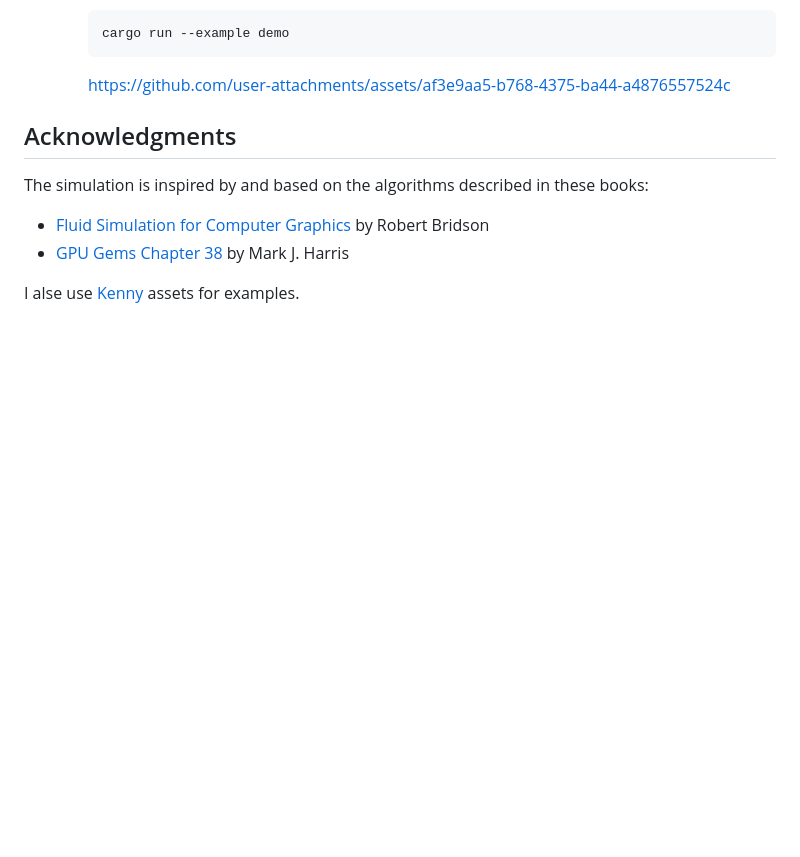
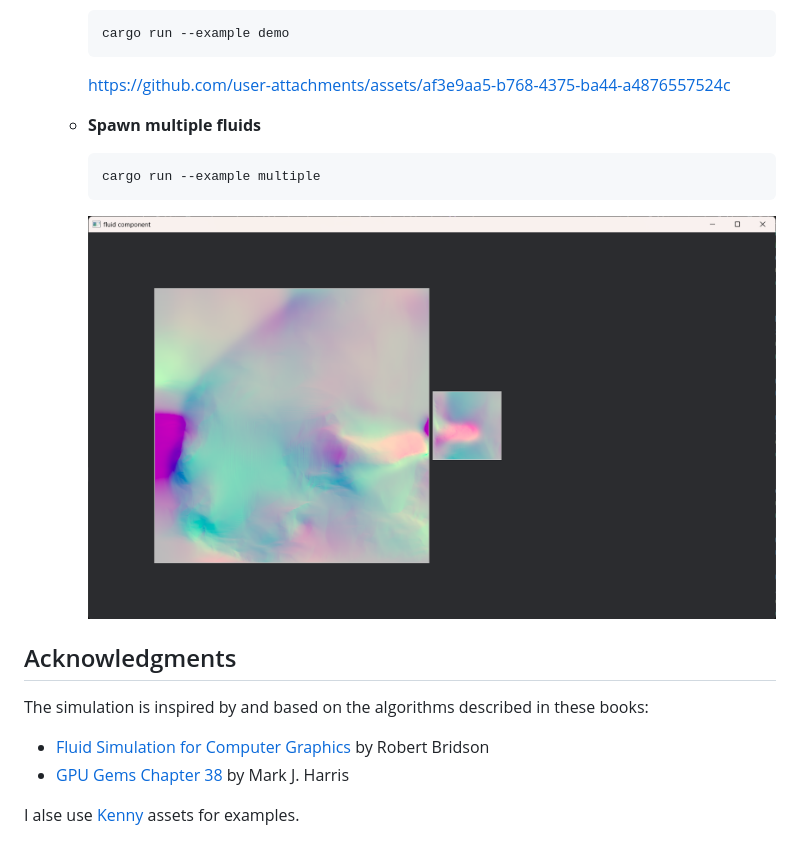
Before and after one commit to narasan49/bevy-fluid-sample, a Markdown page: README.md, the part around the change. GitHub-like rendering; pictures changed too: docs/multiple_fluids.png (added); blank space fills up the shorter version.

Commit message:
chore: update README

````diff
--- a/README.md
+++ b/README.md
@@ -39,7 +39,11 @@ I have some examples to demonstrate my fluid simulation:
       ```
       https://github.com/user-attachments/assets/af3e9aa5-b768-4375-ba44-a4876557524c
 
-
+    - **Spawn multiple fluids**
+      ```ps1
+      cargo run --example multiple
+      ```
+      ![img](./docs/multiple_fluids.png)
 
 ## Acknowledgments
 The simulation is inspired by and based on the algorithms described in these books:
````
